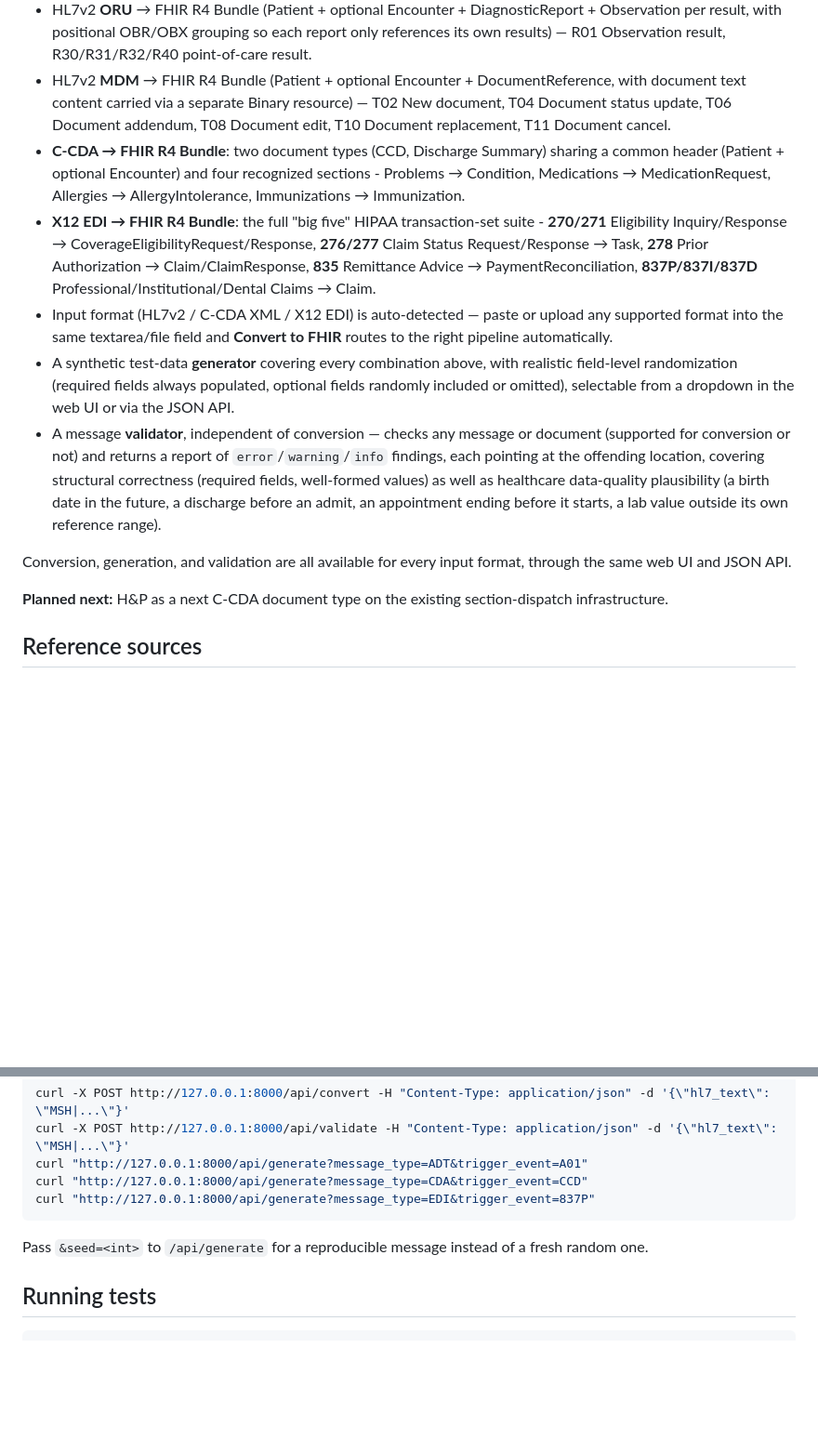
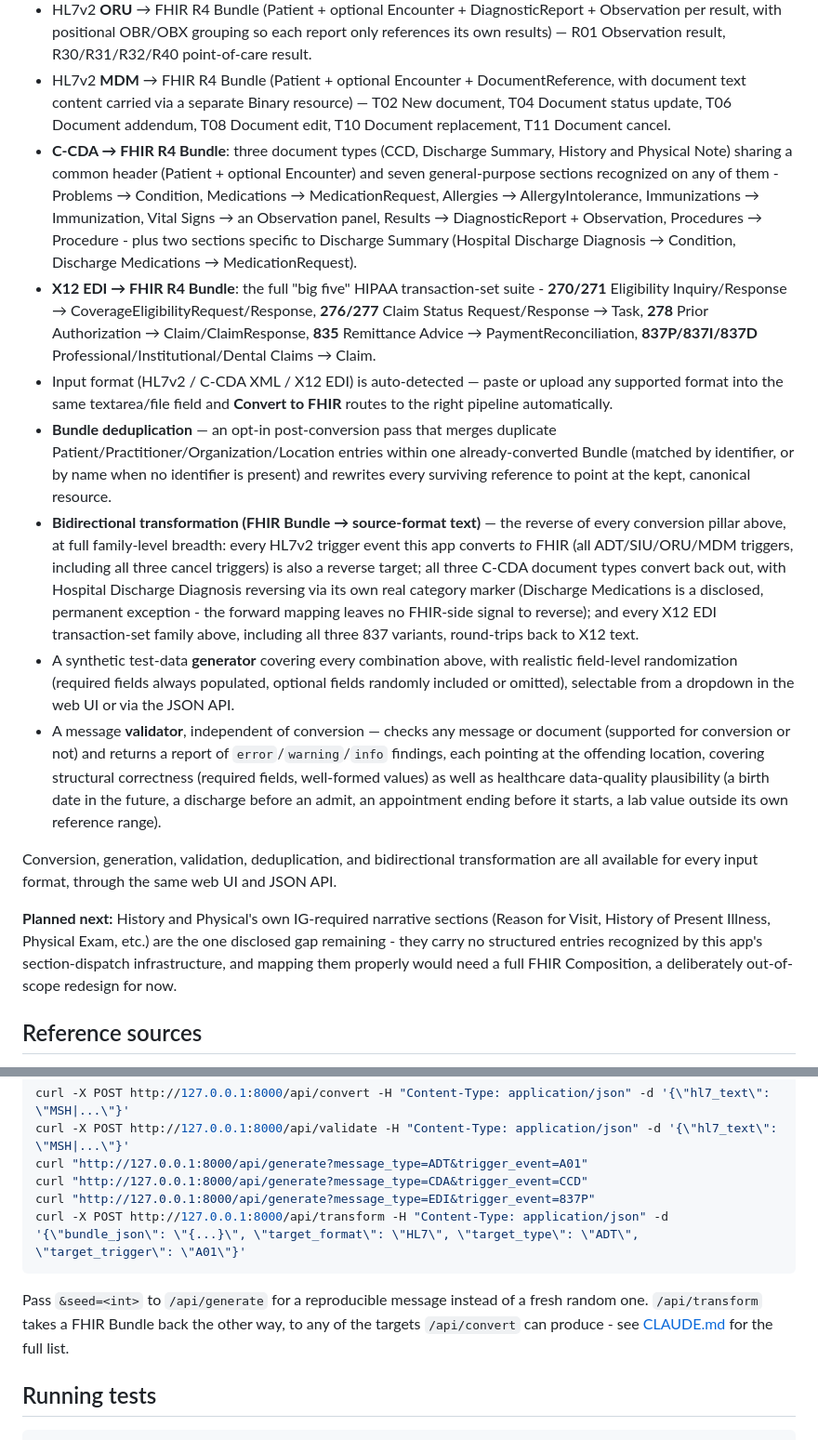
Before and after one commit to natholon/interop-tools, a Markdown page: README.md, 2 parts joined by grey strips. Shown at 93% size. Rendered like a GitHub page; blank space fills up the shorter version.

Commit message:
Bring README status summary current with C-CDA, dedup, and transform work
The README had drifted well behind CLAUDE.md: it still described C-CDA
as two document types with four sections (actually three document types,
seven general-purpose sections plus two Discharge-Summary-specific ones),
didn't mention Bundle deduplication at all, didn't mention the entire
bidirectional-transformation pillar (now at full family-level breadth
across HL7v2/C-CDA/EDI), and its "Planned next" line named History and
Physical as upcoming when it had already shipped. Also added a
documented /api/transform curl example - the reverse-direction API had
no usage example at all despite being a fully shipped, tested pillar.

Co-Authored-By: Claude Sonnet 5 <noreply@anthropic.com>

````diff
--- a/README.md
+++ b/README.md
@@ -9,15 +9,17 @@ A healthcare interoperability toolkit - transformation, FHIR conversion, validat
 - HL7v2 **SIU** → FHIR R4 Bundle (Patient + Appointment, plus real Practitioner/Location/Device resources for the appointment's personnel/location/equipment participants) — S12 New booking, S13 Reschedule, S14 Modify, S15 Cancel, S17 Delete, S26 Patient No-Show.
 - HL7v2 **ORU** → FHIR R4 Bundle (Patient + optional Encounter + DiagnosticReport + Observation per result, with positional OBR/OBX grouping so each report only references its own results) — R01 Observation result, R30/R31/R32/R40 point-of-care result.
 - HL7v2 **MDM** → FHIR R4 Bundle (Patient + optional Encounter + DocumentReference, with document text content carried via a separate Binary resource) — T02 New document, T04 Document status update, T06 Document addendum, T08 Document edit, T10 Document replacement, T11 Document cancel.
-- **C-CDA → FHIR R4 Bundle**: two document types (CCD, Discharge Summary) sharing a common header (Patient + optional Encounter) and four recognized sections - Problems → Condition, Medications → MedicationRequest, Allergies → AllergyIntolerance, Immunizations → Immunization.
+- **C-CDA → FHIR R4 Bundle**: three document types (CCD, Discharge Summary, History and Physical Note) sharing a common header (Patient + optional Encounter) and seven general-purpose sections recognized on any of them - Problems → Condition, Medications → MedicationRequest, Allergies → AllergyIntolerance, Immunizations → Immunization, Vital Signs → an Observation panel, Results → DiagnosticReport + Observation, Procedures → Procedure - plus two sections specific to Discharge Summary (Hospital Discharge Diagnosis → Condition, Discharge Medications → MedicationRequest).
 - **X12 EDI → FHIR R4 Bundle**: the full "big five" HIPAA transaction-set suite - **270/271** Eligibility Inquiry/Response → CoverageEligibilityRequest/Response, **276/277** Claim Status Request/Response → Task, **278** Prior Authorization → Claim/ClaimResponse, **835** Remittance Advice → PaymentReconciliation, **837P/837I/837D** Professional/Institutional/Dental Claims → Claim.
 - Input format (HL7v2 / C-CDA XML / X12 EDI) is auto-detected — paste or upload any supported format into the same textarea/file field and **Convert to FHIR** routes to the right pipeline automatically.
+- **Bundle deduplication** — an opt-in post-conversion pass that merges duplicate Patient/Practitioner/Organization/Location entries within one already-converted Bundle (matched by identifier, or by name when no identifier is present) and rewrites every surviving reference to point at the kept, canonical resource.
+- **Bidirectional transformation (FHIR Bundle → source-format text)** — the reverse of every conversion pillar above, at full family-level breadth: every HL7v2 trigger event this app converts *to* FHIR (all ADT/SIU/ORU/MDM triggers, including all three cancel triggers) is also a reverse target; all three C-CDA document types convert back out, with Hospital Discharge Diagnosis reversing via its own real category marker (Discharge Medications is a disclosed, permanent exception - the forward mapping leaves no FHIR-side signal to reverse); and every X12 EDI transaction-set family above, including all three 837 variants, round-trips back to X12 text.
 - A synthetic test-data **generator** covering every combination above, with realistic field-level randomization (required fields always populated, optional fields randomly included or omitted), selectable from a dropdown in the web UI or via the JSON API.
 - A message **validator**, independent of conversion — checks any message or document (supported for conversion or not) and returns a report of `error`/`warning`/`info` findings, each pointing at the offending location, covering structural correctness (required fields, well-formed values) as well as healthcare data-quality plausibility (a birth date in the future, a discharge before an admit, an appointment ending before it starts, a lab value outside its own reference range).
 
-Conversion, generation, and validation are all available for every input format, through the same web UI and JSON API.
+Conversion, generation, validation, deduplication, and bidirectional transformation are all available for every input format, through the same web UI and JSON API.
 
-**Planned next:** H&P as a next C-CDA document type on the existing section-dispatch infrastructure.
+**Planned next:** History and Physical's own IG-required narrative sections (Reason for Visit, History of Present Illness, Physical Exam, etc.) are the one disclosed gap remaining - they carry no structured entries recognized by this app's section-dispatch infrastructure, and mapping them properly would need a full FHIR Composition, a deliberately out-of-scope redesign for now.
 
 ## Reference sources
 
@@ -63,8 +65,9 @@ curl -X POST http://127.0.0.1:8000/api/validate -H "Content-Type: application/js
 curl "http://127.0.0.1:8000/api/generate?message_type=ADT&trigger_event=A01"
 curl "http://127.0.0.1:8000/api/generate?message_type=CDA&trigger_event=CCD"
 curl "http://127.0.0.1:8000/api/generate?message_type=EDI&trigger_event=837P"
+curl -X POST http://127.0.0.1:8000/api/transform -H "Content-Type: application/json" -d '{\"bundle_json\": \"{...}\", \"target_format\": \"HL7\", \"target_type\": \"ADT\", \"target_trigger\": \"A01\"}'
 ```
-Pass `&seed=<int>` to `/api/generate` for a reproducible message instead of a fresh random one.
+Pass `&seed=<int>` to `/api/generate` for a reproducible message instead of a fresh random one. `/api/transform` takes a FHIR Bundle back the other way, to any of the targets `/api/convert` can produce - see [CLAUDE.md](CLAUDE.md) for the full list.
 
 ## Running tests
 
````
